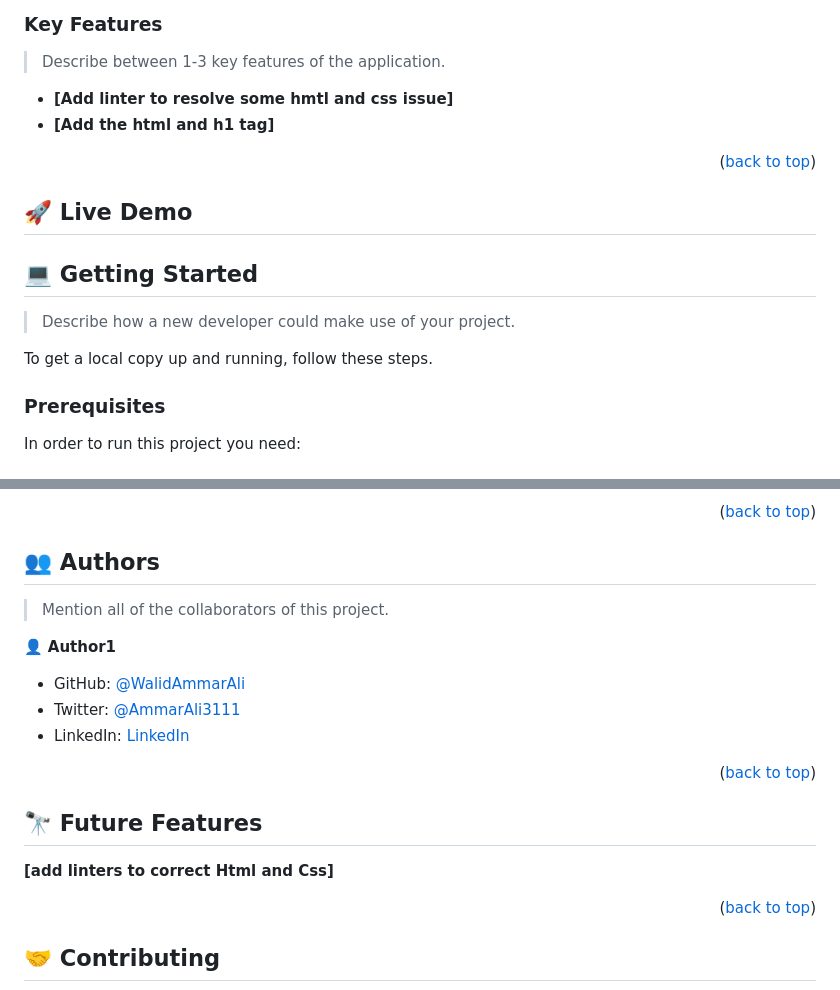
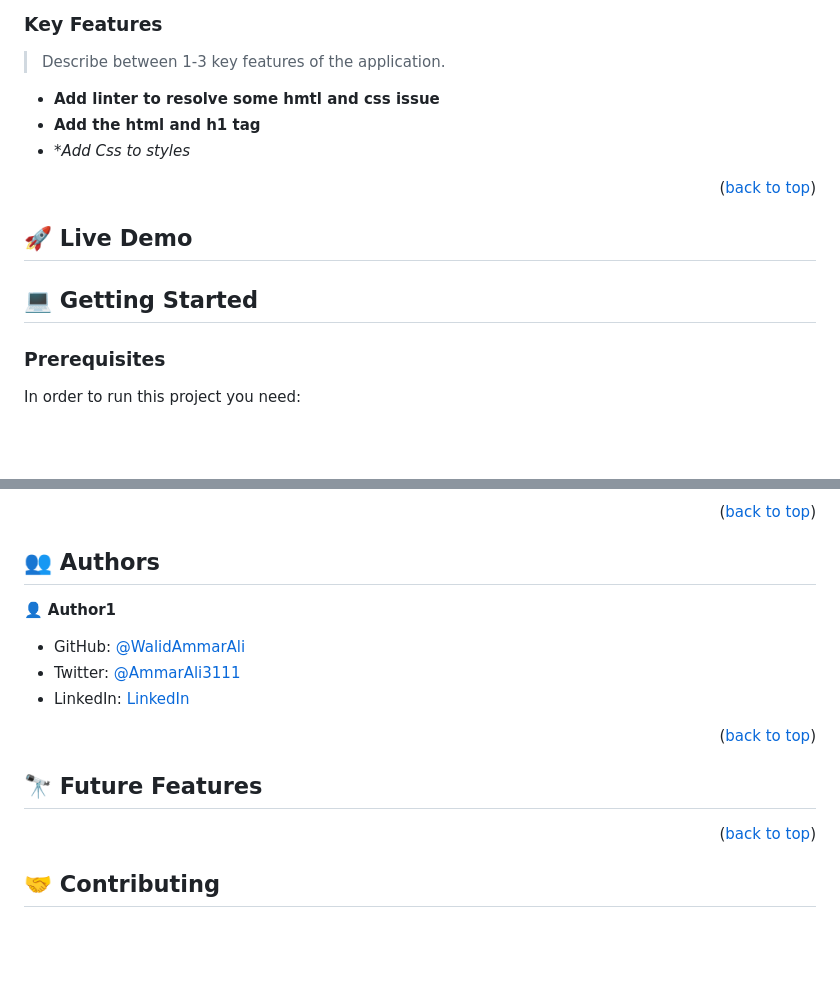
Before and after one commit to WalidAmmarAli/Microverse-Project-module1, a Markdown page: README.md, 2 parts joined by grey strips. Drawn GitHub-style; blank space fills up the shorter version.

```diff
--- a/README.md
+++ b/README.md
@@ -60,8 +60,9 @@
 
 > Describe between 1-3 key features of the application.
 
-- **[Add linter to resolve some hmtl and css issue]**
-- **[Add the html and h1 tag]**
+- **Add linter to resolve some hmtl and css issue**
+- **Add the html and h1 tag**
+- **Add Css to styles*
 
 
 <p align="right">(<a href="#readme-top">back to top</a>)</p>
@@ -71,9 +72,7 @@
 
 ## 💻 Getting Started <a name="getting-started"></a>
 
-> Describe how a new developer could make use of your project.
 
-To get a local copy up and running, follow these steps.
 
 ### Prerequisites
 
@@ -112,7 +111,6 @@ To run tests, run the following command:
 
 ## 👥 Authors <a name="authors"></a>
 
-> Mention all of the collaborators of this project.
 
 👤 **Author1**
 
@@ -124,9 +122,6 @@ To run tests, run the following command:
 <p align="right">(<a href="#readme-top">back to top</a>)</p>
 
 ## 🔭 Future Features <a name="future-features"></a>
-
-
-**[add linters to correct Html and Css]**
 
 
 <p align="right">(<a href="#readme-top">back to top</a>)</p>
```
Also changed, not shown: other parts of README.md (+2 -2 lines).
